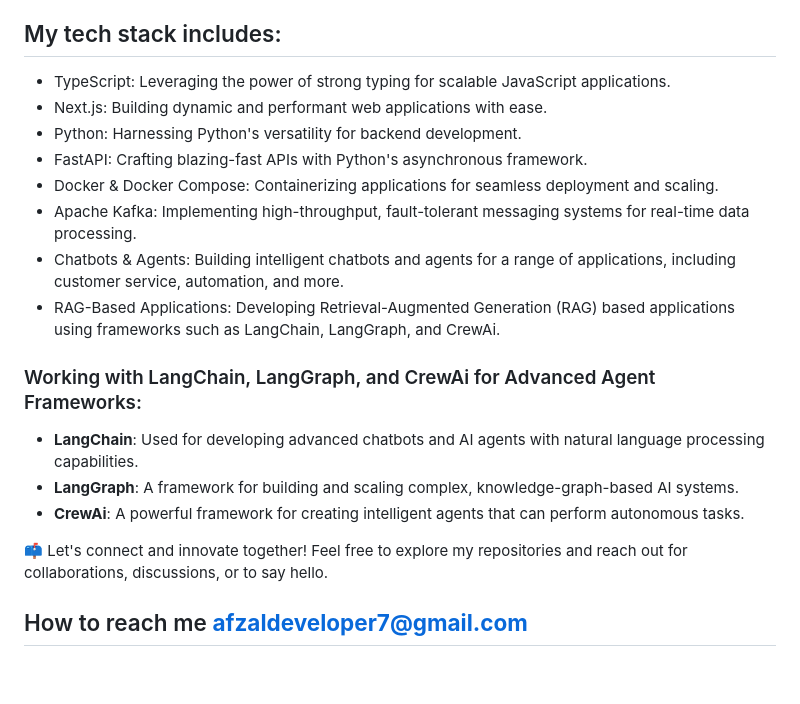
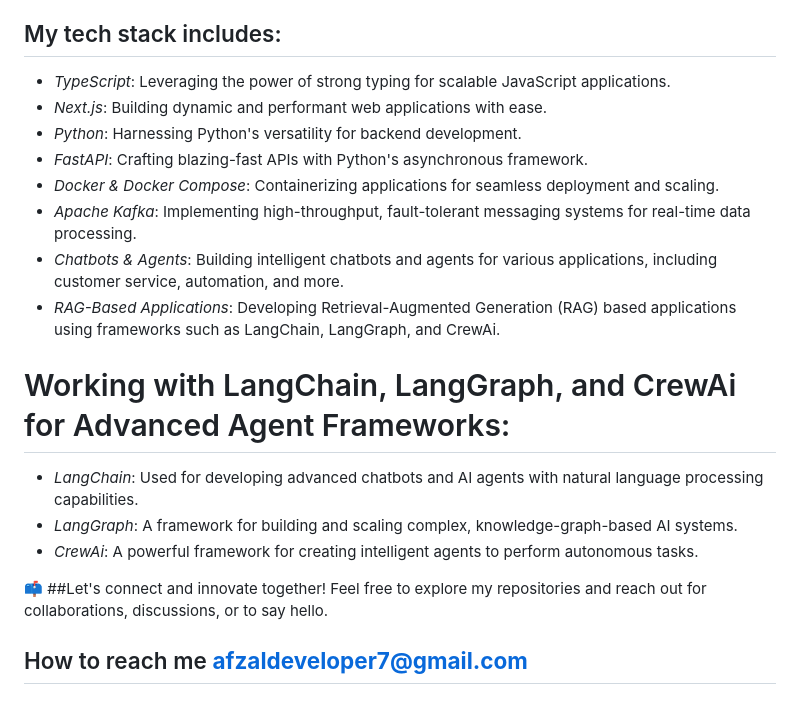
Before and after one commit to Afzalfaizi/Afzalfaizi, a Markdown page: README.md, the part around the change. GitHub-like rendering; blank space fills up the shorter version.

```diff
--- a/README.md
+++ b/README.md
@@ -10,21 +10,21 @@ I'm a seasoned Full Stack Developer passionate about crafting robust and scalabl
 
 ## My tech stack includes:
 
-- TypeScript: Leveraging the power of strong typing for scalable JavaScript applications.
-- Next.js: Building dynamic and performant web applications with ease.
-- Python: Harnessing Python's versatility for backend development.
-- FastAPI: Crafting blazing-fast APIs with Python's asynchronous framework.
-- Docker & Docker Compose: Containerizing applications for seamless deployment and scaling.
-- Apache Kafka: Implementing high-throughput, fault-tolerant messaging systems for real-time data processing.
-- Chatbots & Agents: Building intelligent chatbots and agents for a range of applications, including customer service, automation, and more.
-- RAG-Based Applications: Developing Retrieval-Augmented Generation (RAG) based applications using frameworks such as LangChain, LangGraph, and CrewAi.
+- *TypeScript*: Leveraging the power of strong typing for scalable JavaScript applications.
+- *Next.js*: Building dynamic and performant web applications with ease.
+- *Python*: Harnessing Python's versatility for backend development.
+- *FastAPI*: Crafting blazing-fast APIs with Python's asynchronous framework.
+- *Docker & Docker Compose*: Containerizing applications for seamless deployment and scaling.
+- *Apache Kafka*: Implementing high-throughput, fault-tolerant messaging systems for real-time data processing.
+- *Chatbots & Agents*: Building intelligent chatbots and agents for various applications, including customer service, automation, and more.
+- *RAG-Based Applications*: Developing Retrieval-Augmented Generation (RAG) based applications using frameworks such as LangChain, LangGraph, and CrewAi.
 
-### Working with LangChain, LangGraph, and CrewAi for Advanced Agent Frameworks:
-- **LangChain**: Used for developing advanced chatbots and AI agents with natural language processing capabilities.
-- **LangGraph**: A framework for building and scaling complex, knowledge-graph-based AI systems.
-- **CrewAi**: A powerful framework for creating intelligent agents that can perform autonomous tasks.
+# Working with LangChain, LangGraph, and CrewAi for Advanced Agent Frameworks:
+- *LangChain*: Used for developing advanced chatbots and AI agents with natural language processing capabilities.
+- *LangGraph*: A framework for building and scaling complex, knowledge-graph-based AI systems.
+- *CrewAi*: A powerful framework for creating intelligent agents to perform autonomous tasks.
 
-📫 Let's connect and innovate together! Feel free to explore my repositories and reach out for collaborations, discussions, or to say hello.
+📫 ##Let's connect and innovate together! Feel free to explore my repositories and reach out for collaborations, discussions, or to say hello.
 
 ## How to reach me **afzaldeveloper7@gmail.com**
 
```
